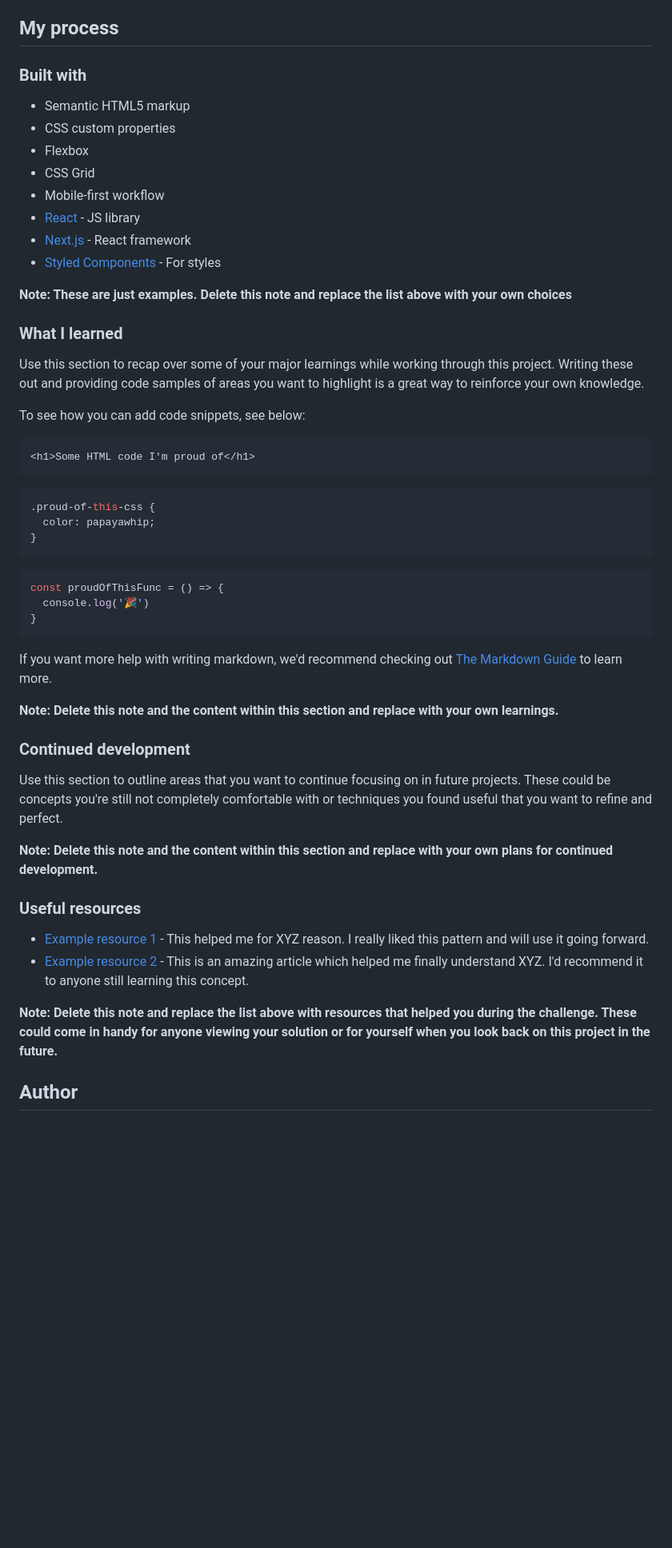
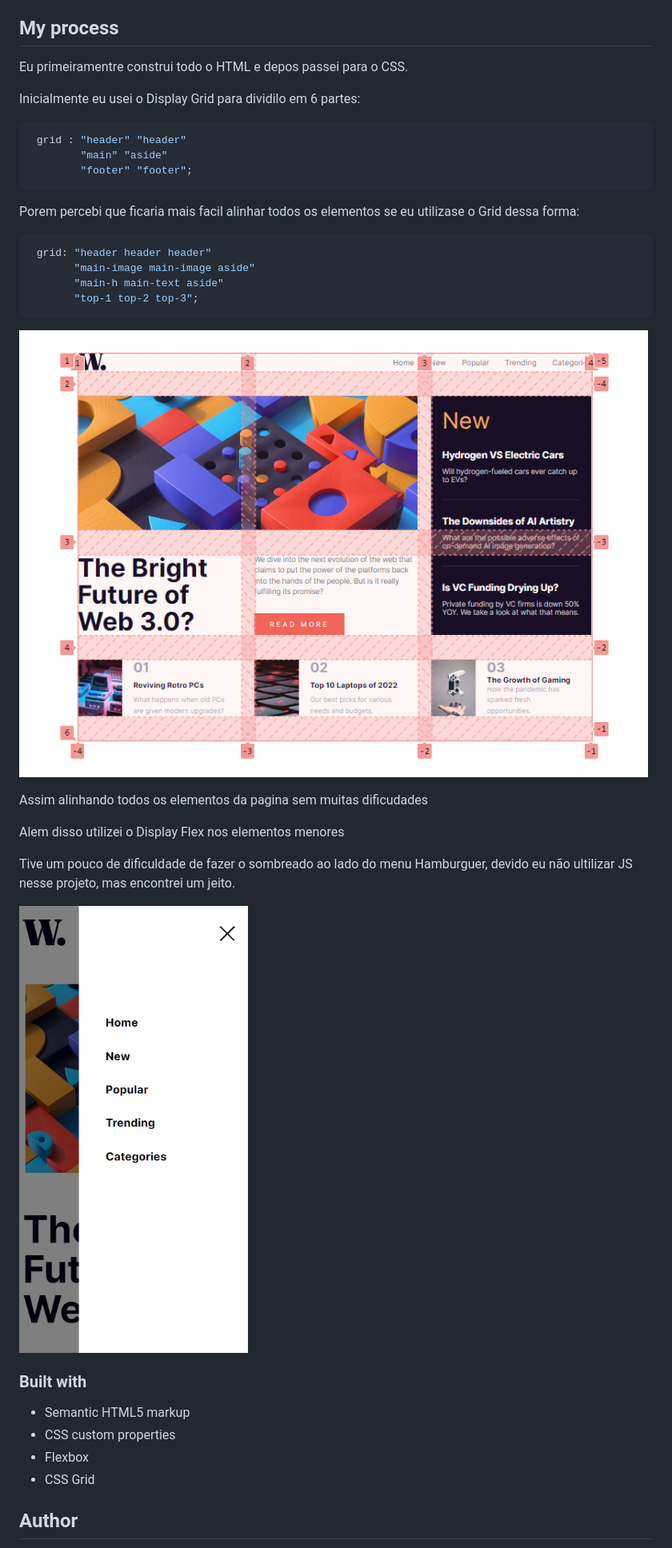
Before and after one commit to victoraamlima/news-homepage-main, a Markdown page: README-template.md, the part around the change printed below. Shown: that part at 80% size. Drawn GitHub-style; pictures changed too: assets/images/screenshot-grid.png (added), assets/images/screenshot-menu-open.png (added); blank space fills up the shorter version.

````diff
--- a/README-template.md
+++ b/README-template.md
@@ -47,5 +44,33 @@ Then crop/optimize/edit your image however you like, add it to your project, and
 
 ## My process
+
+Eu primeiramentre construi todo o HTML e depos passei para o CSS.
+
+Inicialmente eu usei o Display Grid para dividilo em 6 partes:
+
+```css
+ grid : "header" "header"
+        "main" "aside"
+        "footer" "footer";
+```
+Porem percebi que ficaria mais facil alinhar todos os elementos se eu utilizase o Grid dessa forma:
+
+```css
+ grid: "header header header"
+       "main-image main-image aside"
+       "main-h main-text aside"
+       "top-1 top-2 top-3";
+```
+![web screenshot - Grid](./assets/images/screenshot-grid.png)
+
+Assim alinhando todos os elementos da pagina sem muitas dificudades
+
+Alem disso utilizei o Display Flex nos elementos menores
+
+Tive um pouco de dificuldade de fazer o sombreado ao lado do menu Hamburguer, devido eu não ultilizar JS nesse projeto, mas encontrei um jeito.
+
+![web screenshot - menu open](./assets/images/screenshot-menu-open.png)
+
 
 ### Built with
 
@@ -53,18 +78,16 @@ Then crop/optimize/edit your image however you like, add it to your project, and
 - CSS custom properties
 - Flexbox
 - CSS Grid
-- Mobile-first workflow
-- [React](https://reactjs.org/) - JS library
-- [Next.js](https://nextjs.org/) - React framework
-- [Styled Components](https://styled-components.com/) - For styles
+<!-- - Mobile-first workflow -->
+<!-- - [React](https://reactjs.org/) - JS library -->
+<!-- - [Next.js](https://nextjs.org/) - React framework -->
+<!-- - [Styled Components](https://styled-components.com/) - For styles -->
 
-**Note: These are just examples. Delete this note and replace the list above with your own choices**
+<!-- **Note: These are just examples. Delete this note and replace the list above with your own choices** -->
 
-### What I learned
+<!-- ### What I learned
 
-Use this section to recap over some of your major learnings while working through this project. Writing these out and providing code samples of areas you want to highlight is a great way to reinforce your own knowledge.
 
-To see how you can add code snippets, see below:
 
 ```html
 <h1>Some HTML code I'm proud of</h1>
@@ -82,9 +105,9 @@ const proudOfThisFunc = () => {
 
 If you want more help with writing markdown, we'd recommend checking out [The Markdown Guide](https://www.markdownguide.org/) to learn more.
 
-**Note: Delete this note and the content within this section and replace with your own learnings.**
+**Note: Delete this note and the content within this section and replace with your own learnings.** -->
 
-### Continued development
+<!-- ### Continued development
 
 Use this section to outline areas that you want to continue focusing on in future projects. These could be concepts you're still not completely comfortable with or techniques you found useful that you want to refine and perfect.
 
@@ -95,7 +118,7 @@ Use this section to outline areas that you want to continue focusing on in futur
 - [Example resource 1](https://www.example.com) - This helped me for XYZ reason. I really liked this pattern and will use it going forward.
 - [Example resource 2](https://www.example.com) - This is an amazing article which helped me finally understand XYZ. I'd recommend it to anyone still learning this concept.
 
-**Note: Delete this note and replace the list above with resources that helped you during the challenge. These could come in handy for anyone viewing your solution or for yourself when you look back on this project in the future.**
+**Note: Delete this note and replace the list above with resources that helped you during the challenge. These could come in handy for anyone viewing your solution or for yourself when you look back on this project in the future.** -->
 
 ## Author
 
````
Also changed, not shown: other parts of README-template.md (+17 -20 lines), assets/images/Screenshot.png (added), assets/images/screenshot-mobile.png (added), 4 other files.
